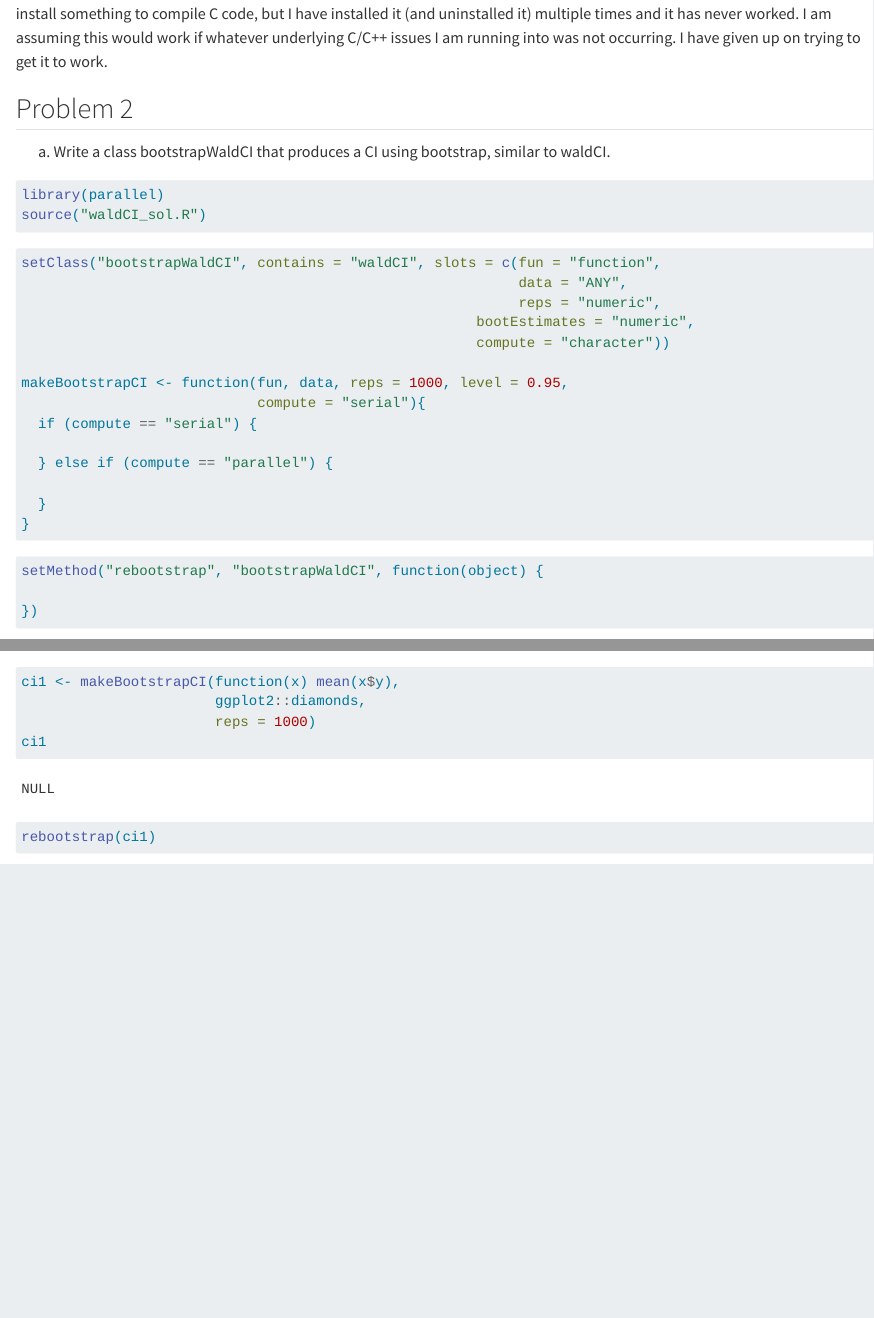
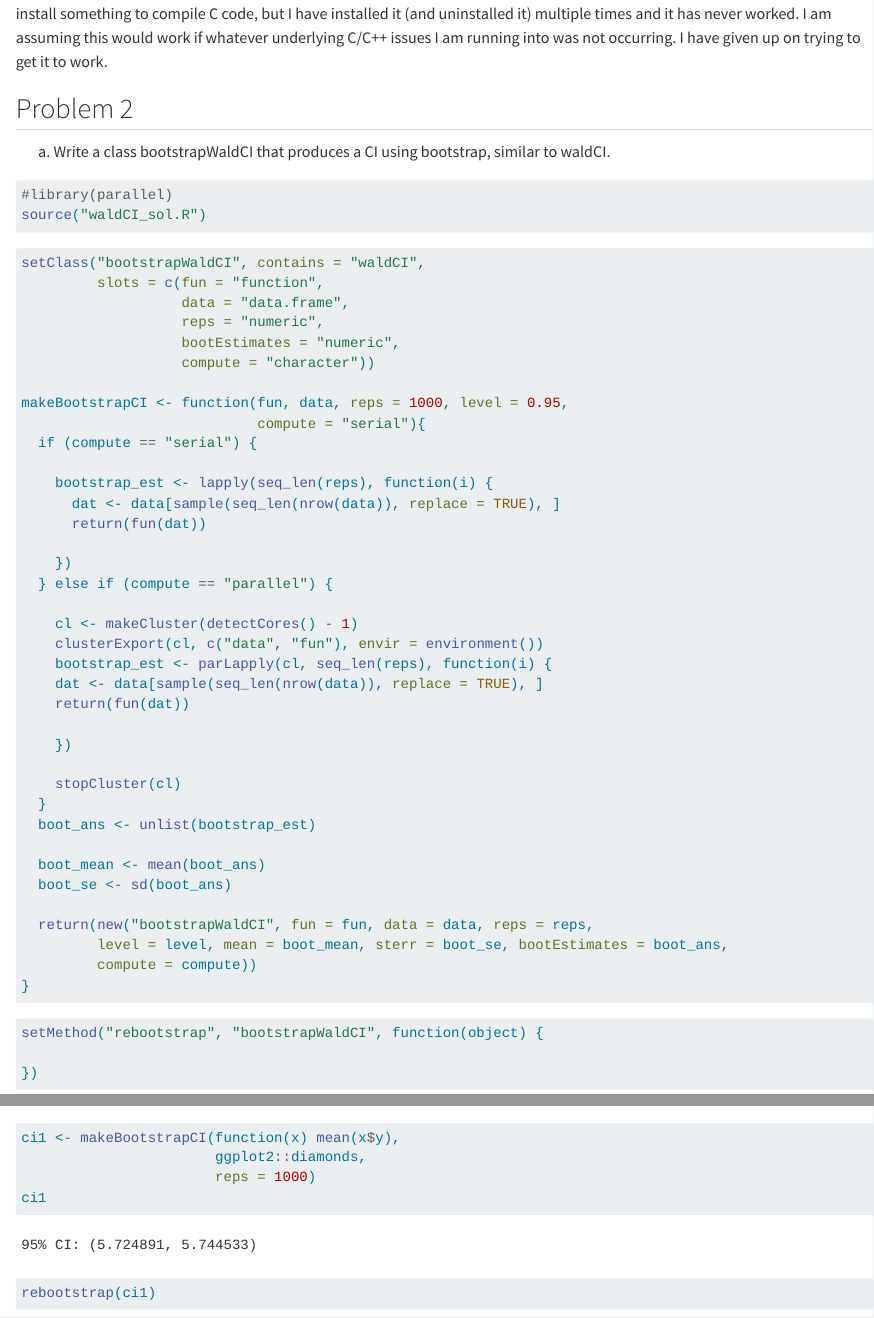
Before and after one commit to syeomans0/STATS-506-PS6, a Quarto document (yeomans_ps6.qmd): the page in a window 1100 px wide, from 1360 px down, and a second part further down, joined at a grey line. Rendered offline with R 4.5, knitr and Pandoc in place of Quarto, with nearby package versions; some code elsewhere in the file could not run offline; long lines of code are wrapped; common packages that the code uses without loading them are loaded.

Commit message:
Made the class for bootstrapWaldCI, problem 2.

````diff
--- a/yeomans_ps6.qmd
+++ b/yeomans_ps6.qmd
@@ -71,26 +71,48 @@ I ran into issues constantly with this problem, issues on a system level not rea
 a. Write a class bootstrapWaldCI that produces a CI using bootstrap, similar to waldCI.
 
 ```{r}
-library(parallel)
+#library(parallel)
 source("waldCI_sol.R")
 ```
 
 ```{r}
-setClass("bootstrapWaldCI", contains = "waldCI", slots = c(fun = "function",
-                                                           data = "ANY",
-                                                           reps = "numeric",
-                                                      bootEstimates = "numeric",
-                                                      compute = "character"))
+setClass("bootstrapWaldCI", contains = "waldCI",
+         slots = c(fun = "function",
+                   data = "data.frame",
+                   reps = "numeric",
+                   bootEstimates = "numeric",
+                   compute = "character"))
 
 makeBootstrapCI <- function(fun, data, reps = 1000, level = 0.95,
                             compute = "serial"){
   if (compute == "serial") {
 
+    bootstrap_est <- lapply(seq_len(reps), function(i) {
+      dat <- data[sample(seq_len(nrow(data)), replace = TRUE), ]
+      return(fun(dat))
+
+    })
   } else if (compute == "parallel") {
 
+    cl <- makeCluster(detectCores() - 1)
+    clusterExport(cl, c("data", "fun"), envir = environment())
+    bootstrap_est <- parLapply(cl, seq_len(reps), function(i) {
+    dat <- data[sample(seq_len(nrow(data)), replace = TRUE), ]
+    return(fun(dat))
+
+    })
+
+    stopCluster(cl)
   }
+  boot_ans <- unlist(bootstrap_est)
+
+  boot_mean <- mean(boot_ans)
+  boot_se <- sd(boot_ans)
+
+  return(new("bootstrapWaldCI", fun = fun, data = data, reps = reps,
+         level = level, mean = boot_mean, sterr = boot_se, bootEstimates = boot_ans,
+         compute = compute))
 }
-
 ```
 
 ```{r}
````
